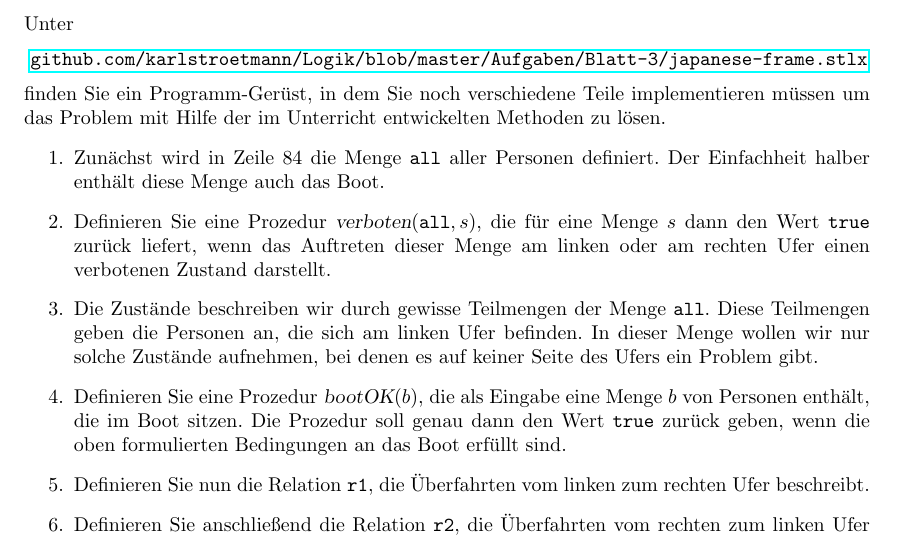
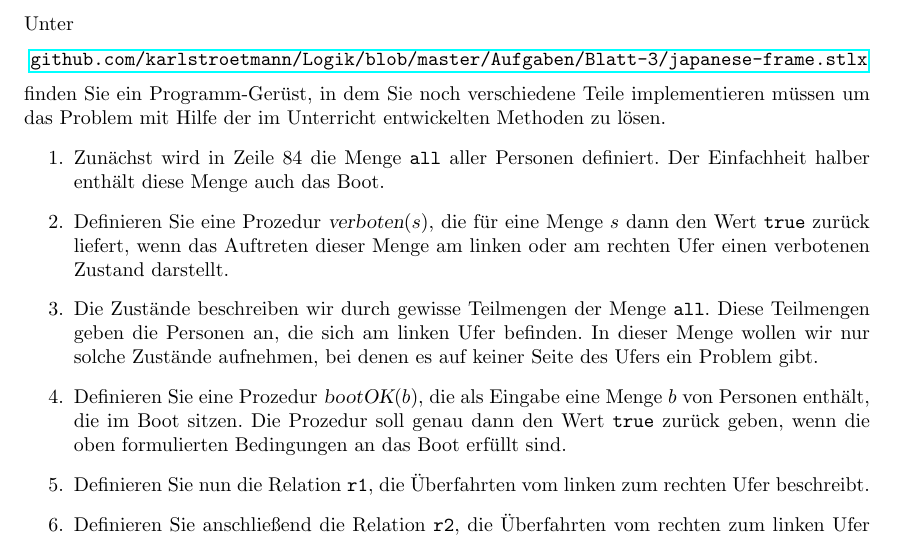
Before and after one commit to karlstroetmann/Logic, a LaTeX document (Aufgaben/Blatt-3/aufgabe.tex): part of the page, cut so that both start at the same text. Compiled offline with pdfLaTeX; the source files are stored in an older character set and shown here as Unicode.

Commit message:
minor fix

```diff
--- a/Aufgaben/Blatt-3/aufgabe.tex
+++ b/Aufgaben/Blatt-3/aufgabe.tex
@@ -43,7 +43,7 @@ um das Problem mit Hilfe der im Unterricht entwickelten Methoden zu lösen.
 \begin{enumerate}
 \item Zunächst wird in Zeile 84 die Menge \texttt{all} aller Personen definiert.
       Der Einfachheit halber enthält diese Menge auch das Boot.
-\item Definieren Sie eine Prozedur $\textsl{verboten}(\mathtt{all}, s)$, die für eine Menge
+\item Definieren Sie eine Prozedur $\textsl{verboten}(s)$, die für eine Menge
       $s$ dann den Wert \texttt{true} zurück liefert, wenn das Auftreten dieser Menge am
       linken oder am rechten Ufer einen verbotenen Zustand darstellt.
 \item Die Zustände beschreiben wir durch gewisse Teilmengen der Menge \texttt{all}.
```
Also changed, not shown: Aufgaben/Blatt-3/aufgabe.pdf.
